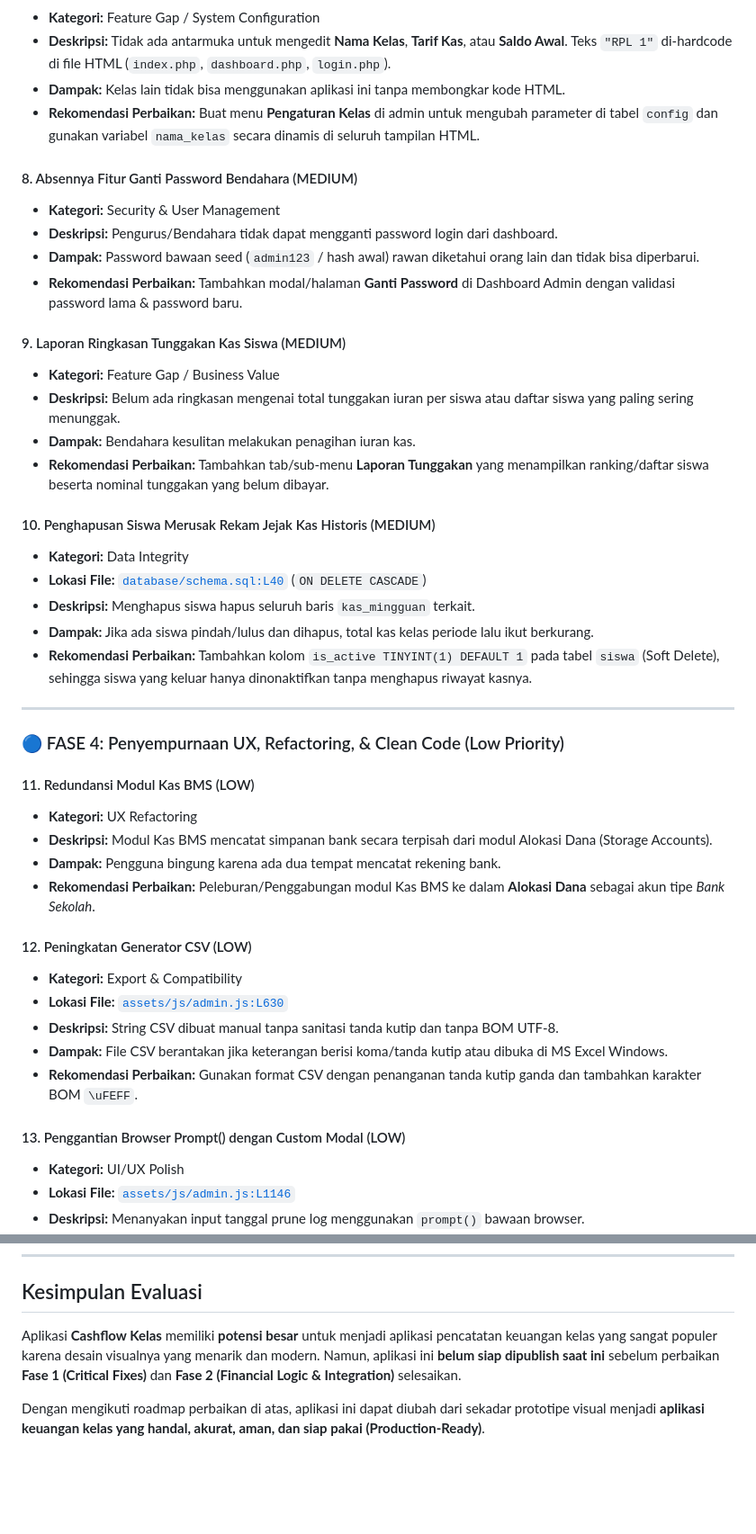
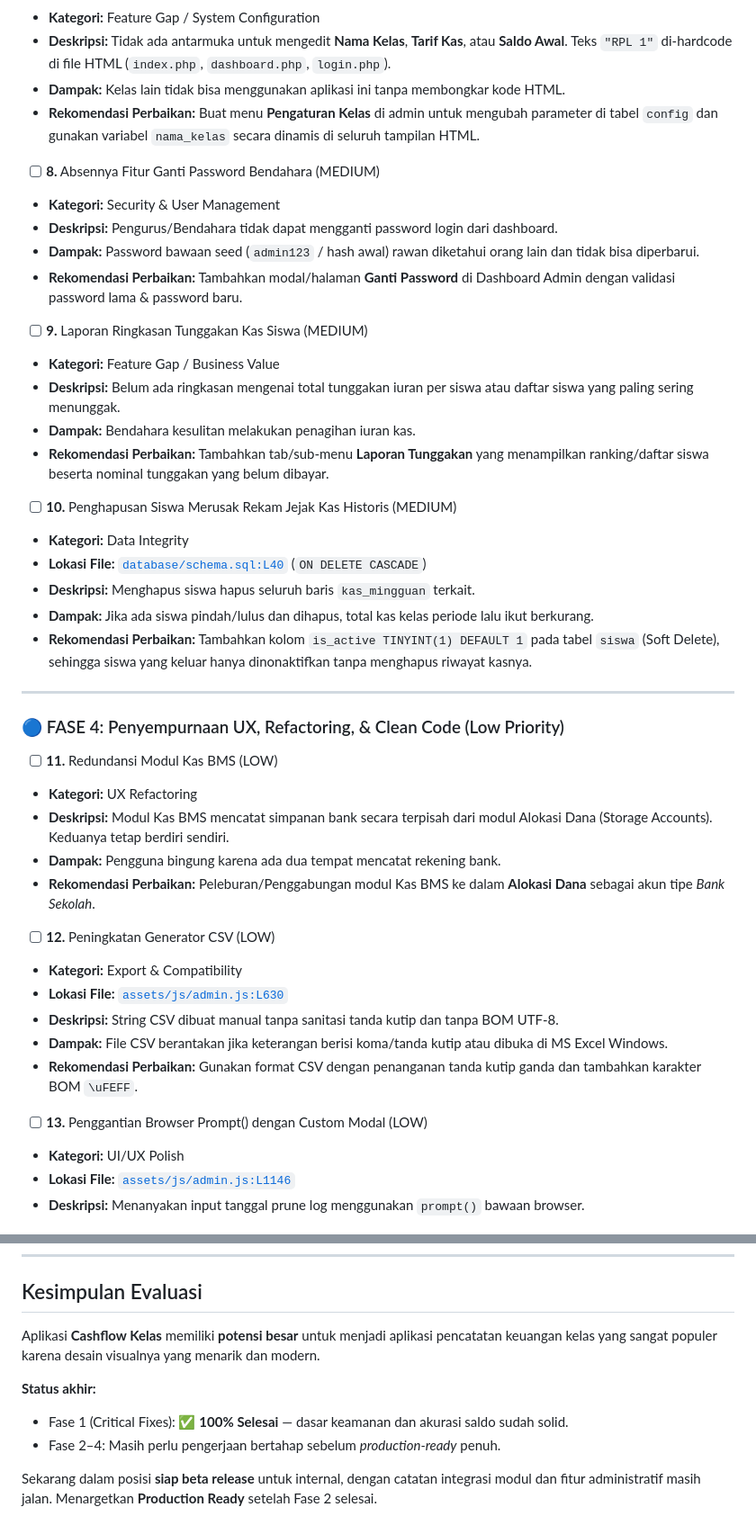
Before and after one commit to FAYnim/KasFlow, a Markdown page: report_evaluasi_keuangan_kelas.md, 2 parts joined by grey strips. Shown at 90% size. Rendered like a GitHub page; blank space fills up the shorter version.

```diff
--- a/report_evaluasi_keuangan_kelas.md
+++ b/report_evaluasi_keuangan_kelas.md
@@ -131,19 +108,19 @@ Untuk membawa aplikasi ini ke status **Siap Rilis (Production Ready)**, perbaika
 * **Dampak:** Kelas lain tidak bisa menggunakan aplikasi ini tanpa membongkar kode HTML.
 * **Rekomendasi Perbaikan:** Buat menu **Pengaturan Kelas** di admin untuk mengubah parameter di tabel `config` dan gunakan variabel `nama_kelas` secara dinamis di seluruh tampilan HTML.
 
-#### 8. Absennya Fitur Ganti Password Bendahara (MEDIUM)
+- [ ] **8.** Absennya Fitur Ganti Password Bendahara (MEDIUM)
 * **Kategori:** Security & User Management
 * **Deskripsi:** Pengurus/Bendahara tidak dapat mengganti password login dari dashboard.
 * **Dampak:** Password bawaan seed (`admin123` / hash awal) rawan diketahui orang lain dan tidak bisa diperbarui.
 * **Rekomendasi Perbaikan:** Tambahkan modal/halaman **Ganti Password** di Dashboard Admin dengan validasi password lama & password baru.
 
-#### 9. Laporan Ringkasan Tunggakan Kas Siswa (MEDIUM)
+- [ ] **9.** Laporan Ringkasan Tunggakan Kas Siswa (MEDIUM)
 * **Kategori:** Feature Gap / Business Value
 * **Deskripsi:** Belum ada ringkasan mengenai total tunggakan iuran per siswa atau daftar siswa yang paling sering menunggak.
 * **Dampak:** Bendahara kesulitan melakukan penagihan iuran kas.
 * **Rekomendasi Perbaikan:** Tambahkan tab/sub-menu **Laporan Tunggakan** yang menampilkan ranking/daftar siswa beserta nominal tunggakan yang belum dibayar.
 
-#### 10. Penghapusan Siswa Merusak Rekam Jejak Kas Historis (MEDIUM)
+- [ ] **10.** Penghapusan Siswa Merusak Rekam Jejak Kas Historis (MEDIUM)
 * **Kategori:** Data Integrity
 * **Lokasi File:** [`database/schema.sql:L40`](file:///c:/xampp/htdocs/faydev/cashflow-kelas/database/schema.sql#L40) (`ON DELETE CASCADE`)
 * **Deskripsi:** Menghapus siswa hapus seluruh baris `kas_mingguan` terkait.
@@ -154,20 +131,20 @@ Untuk membawa aplikasi ini ke status **Siap Rilis (Production Ready)**, perbaika
 
 ### 🔵 FASE 4: Penyempurnaan UX, Refactoring, & Clean Code (Low Priority)
 
-#### 11. Redundansi Modul Kas BMS (LOW)
+- [ ] **11.** Redundansi Modul Kas BMS (LOW)
 * **Kategori:** UX Refactoring
-* **Deskripsi:** Modul Kas BMS mencatat simpanan bank secara terpisah dari modul Alokasi Dana (Storage Accounts).
+* **Deskripsi:** Modul Kas BMS mencatat simpanan bank secara terpisah dari modul Alokasi Dana (Storage Accounts). Keduanya tetap berdiri sendiri.
 * **Dampak:** Pengguna bingung karena ada dua tempat mencatat rekening bank.
 * **Rekomendasi Perbaikan:** Peleburan/Penggabungan modul Kas BMS ke dalam **Alokasi Dana** sebagai akun tipe *Bank Sekolah*.
 
-#### 12. Peningkatan Generator CSV (LOW)
+- [ ] **12.** Peningkatan Generator CSV (LOW)
 * **Kategori:** Export & Compatibility
 * **Lokasi File:** [`assets/js/admin.js:L630`](file:///c:/xampp/htdocs/faydev/cashflow-kelas/assets/js/admin.js#L630)
 * **Deskripsi:** String CSV dibuat manual tanpa sanitasi tanda kutip dan tanpa BOM UTF-8.
 * **Dampak:** File CSV berantakan jika keterangan berisi koma/tanda kutip atau dibuka di MS Excel Windows.
 * **Rekomendasi Perbaikan:** Gunakan format CSV dengan penanganan tanda kutip ganda dan tambahkan karakter BOM `\uFEFF`.
 
-#### 13. Penggantian Browser Prompt() dengan Custom Modal (LOW)
+- [ ] **13.** Penggantian Browser Prompt() dengan Custom Modal (LOW)
 * **Kategori:** UI/UX Polish
 * **Lokasi File:** [`assets/js/admin.js:L1146`](file:///c:/xampp/htdocs/faydev/cashflow-kelas/assets/js/admin.js#L1146)
 * **Deskripsi:** Menanyakan input tanggal prune log menggunakan `prompt()` bawaan browser.
@@ -192,6 +169,10 @@ Untuk membawa aplikasi ini ke status **Siap Rilis (Production Ready)**, perbaika
 
 ## Kesimpulan Evaluasi
 
-Aplikasi **Cashflow Kelas** memiliki **potensi besar** untuk menjadi aplikasi pencatatan keuangan kelas yang sangat populer karena desain visualnya yang menarik dan modern. Namun, aplikasi ini **belum siap dipublish saat ini** sebelum perbaikan **Fase 1 (Critical Fixes)** dan **Fase 2 (Financial Logic & Integration)** selesaikan.
+Aplikasi **Cashflow Kelas** memiliki **potensi besar** untuk menjadi aplikasi pencatatan keuangan kelas yang sangat populer karena desain visualnya yang menarik dan modern.
 
-Dengan mengikuti roadmap perbaikan di atas, aplikasi ini dapat diubah dari sekadar prototipe visual menjadi **aplikasi keuangan kelas yang handal, akurat, aman, dan siap pakai (Production-Ready)**.
+**Status akhir:**
+- Fase 1 (Critical Fixes): ✅ **100% Selesai** — dasar keamanan dan akurasi saldo sudah solid.
+- Fase 2–4: Masih perlu pengerjaan bertahap sebelum *production-ready* penuh.
+
+Sekarang dalam posisi **siap beta release** untuk internal, dengan catatan integrasi modul dan fitur administratif masih jalan. Menargetkan **Production Ready** setelah Fase 2 selesai.
```
Also changed, not shown: other parts of report_evaluasi_keuangan_kelas.md (+37 -60 lines).
